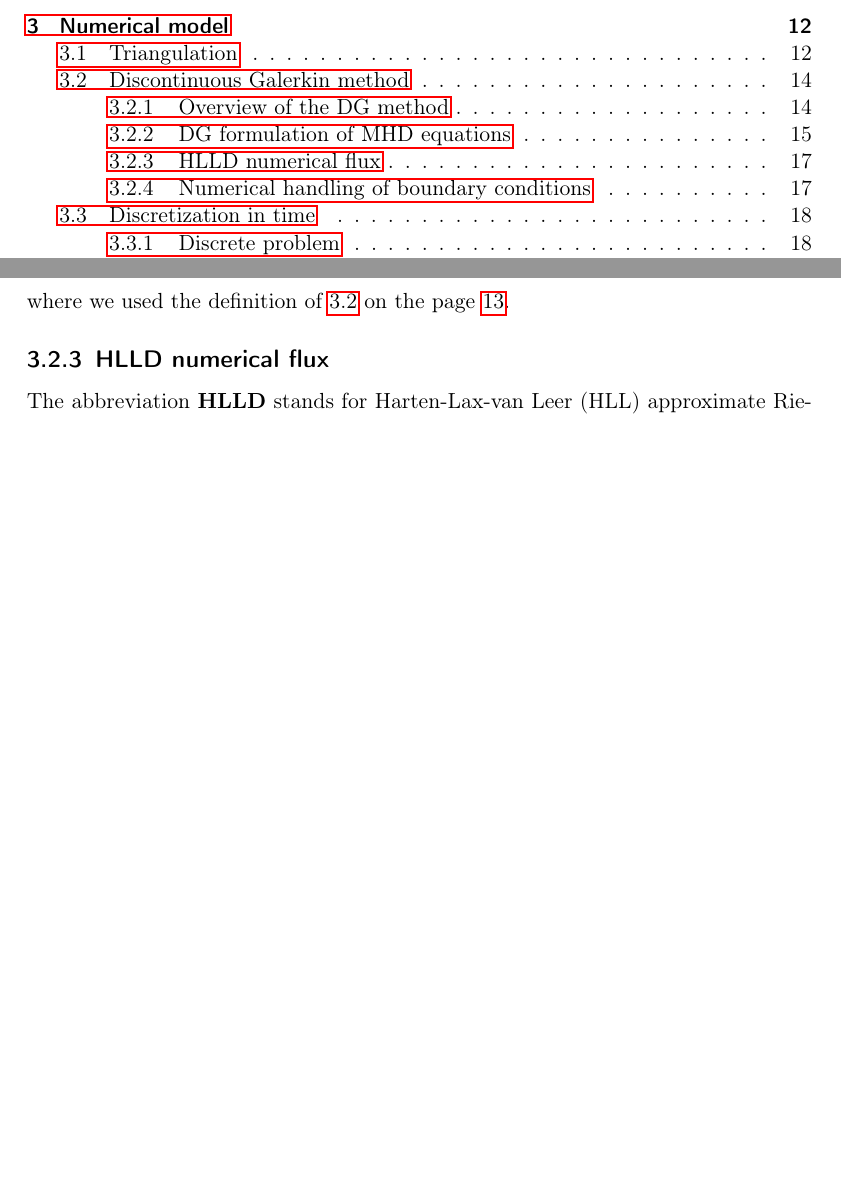
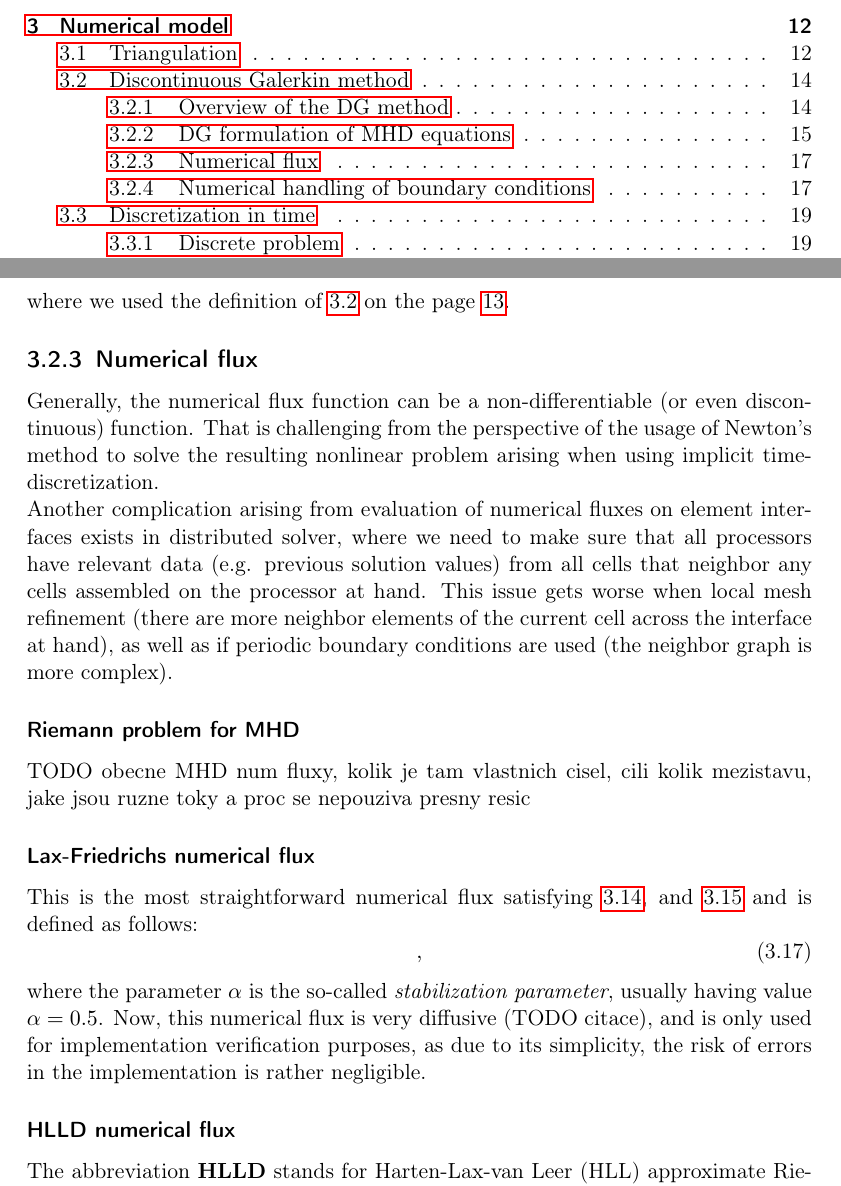
Before and after one commit to l-korous/dizertace-mhd, a LaTeX thesis (main.tex, which reads num-dg-form-derivation.tex): two parts of pages 7 and 26 of 49, joined at a grey line, cut so that both start at the same text, the shorter picture padded with empty space. Compiled offline with pdfLaTeX.

Commit message:
Work on num flux

```diff
--- a/num-dg-form-derivation.tex
+++ b/num-dg-form-derivation.tex
@@ -100,7 +100,18 @@ And using these properties of the numerical flux, we can rewrite \ref{DG1} as:
 \label{DG2} \int_{\Omega_{t}} \pds{{\mrPsi_h}}{t} \mrvh & - & \sum_{K_i \in T_h}\int_{K_i}\mrF\lo{\mrPsi_h}\ro \lo\nabla \cdot \mrvh\ro\\ \nonumber & + & \sum_{\Gamma_{ij}\in\Gamma_I} \int_{\Gamma_{ij}} \mrH\lo{\mrPsi_h}|_{ij}, {\mrPsi_h}|_{ji}, \bfn_{ij}\ro \mrvh = \int_{\Omega_{t}} \mrS \mrvh,
 \end{eqnarray}
 where we used the definition of \ref{InternalEdges} on the page \pageref{InternalEdges}.
-\subsection{HLLD numerical flux}
+\subsection{Numerical flux}
+Generally, the numerical flux function can be a non-differentiable (or even discontinuous) function. That is challenging from the perspective of the usage of Newton's method to solve the resulting nonlinear problem arising when using implicit time-discretization.\ \\
+Another complication arising from evaluation of numerical fluxes on element interfaces exists in distributed solver, where we need to make sure that all processors have relevant data (e.g. previous solution values) from all cells that neighbor any cells assembled on the processor at hand. This issue gets worse when local mesh refinement (there are more neighbor elements of the current cell across the interface at hand), as well as if periodic boundary conditions are used (the neighbor graph is more complex).
+\subsubsection{Riemann problem for MHD}
+				\\ TODO obecne MHD num fluxy, kolik je tam vlastnich cisel, cili kolik mezistavu, jake jsou ruzne toky a proc se nepouziva presny resic
+\subsubsection{Lax-Friedrichs numerical flux}
+This is the most straightforward numerical flux satisfying \ref{FluxConsistent}, and \ref{FluxConservative} and is defined as follows:
+\be
+,
+\ee
+where the parameter $\alpha$ is the so-called \textit{stabilization parameter}, usually having value $\alpha = 0.5$. Now, this numerical flux is very diffusive (TODO citace), and is only used for implementation verification purposes, as due to its simplicity, the risk of errors in the implementation is rather negligible.
+\subsubsection{HLLD numerical flux}
 The abbreviation \textbf{HLLD} stands for Harten-Lax-van Leer (HLL) approximate Riemann solver, and \textbf{D} stands for Discontinuities.
 This particular numerical flux has been introduced in \citep{hlld} and has been shown to be very suitable for the studied problems.
 TODO: doplnit
```
Also changed, not shown: num-dg-form-derivation.tex (6 more changed lines). Lines whose indentation alone changed are shown as unchanged.
